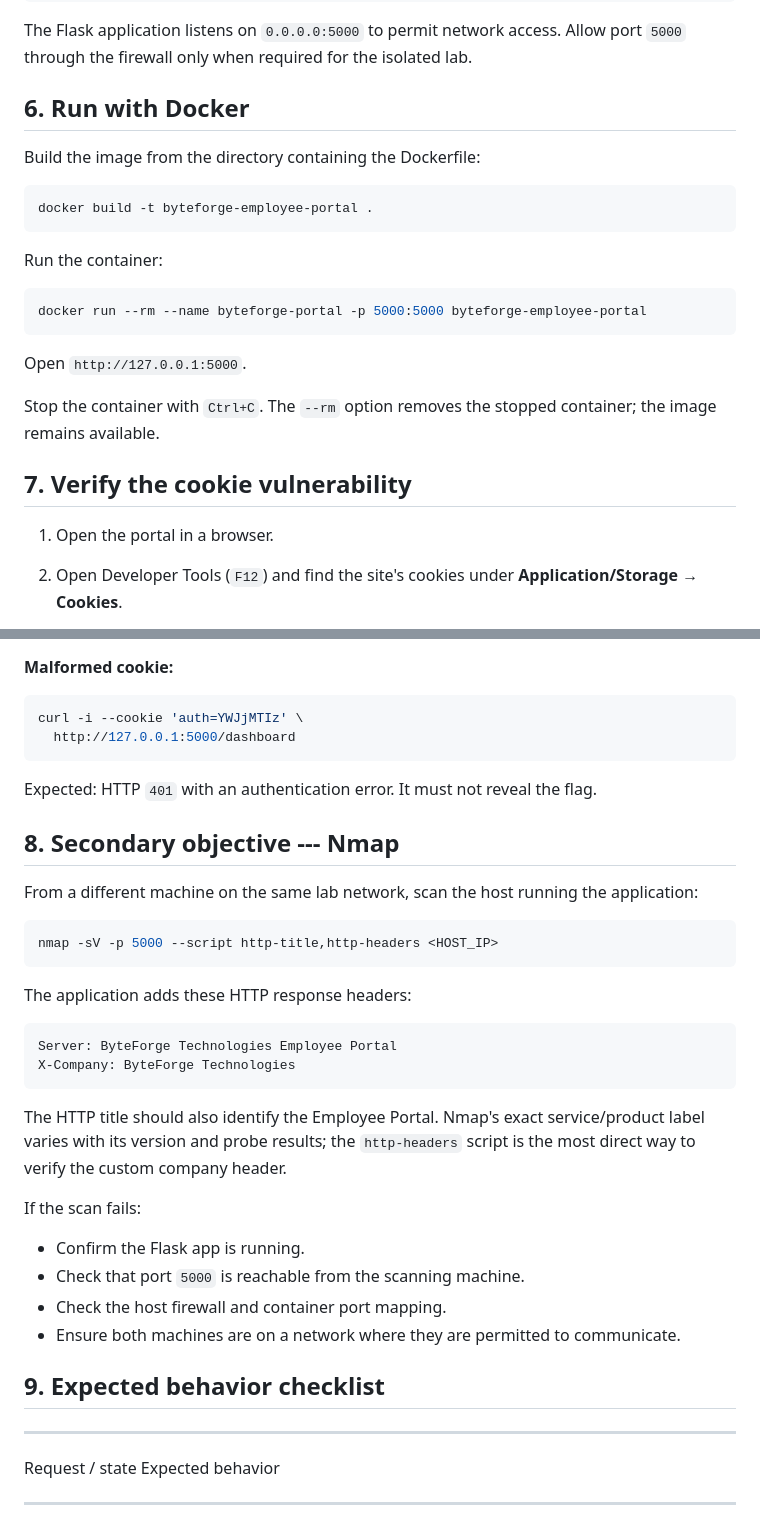
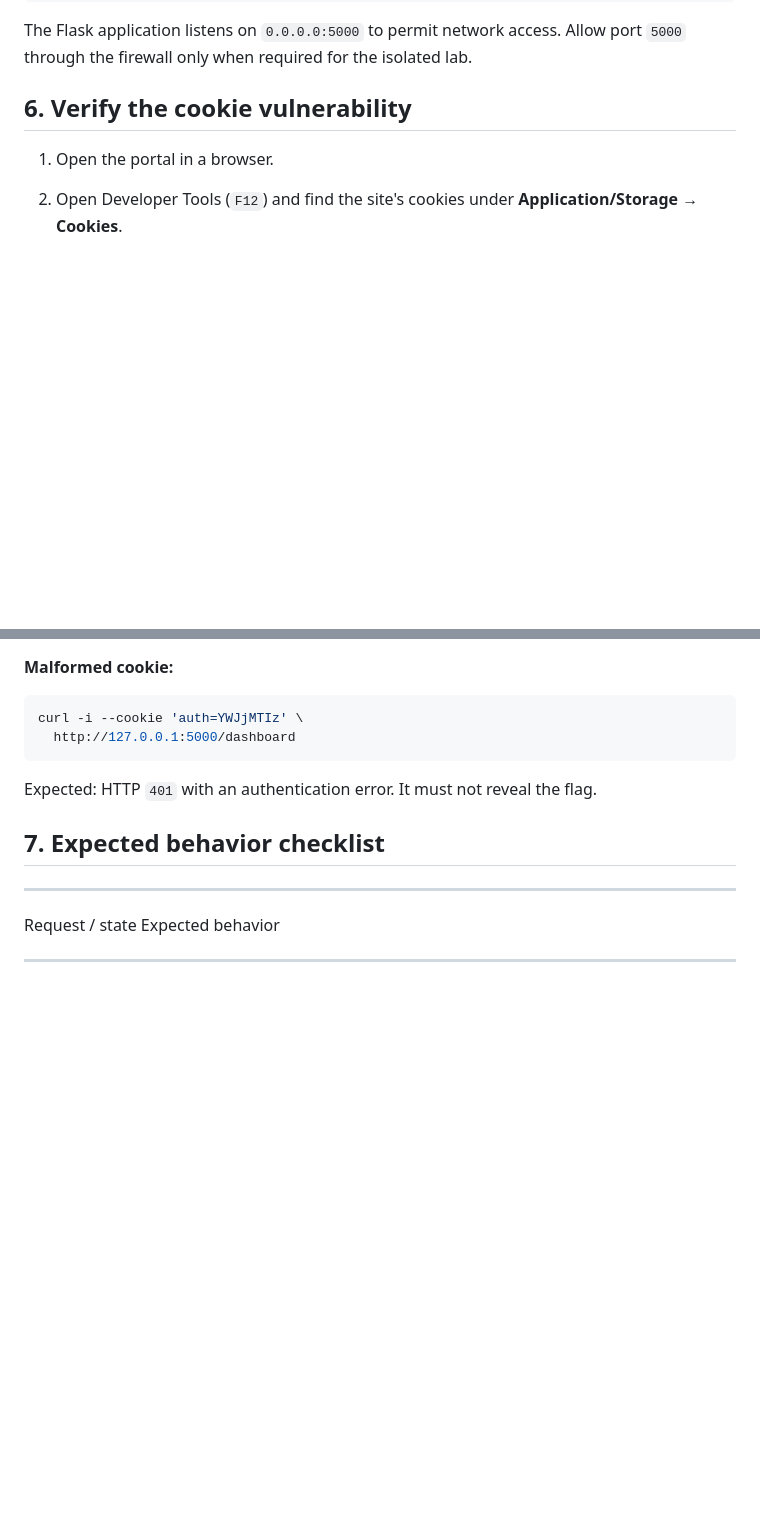
Before and after one commit to kuladeep9363/weak_authentication, a Markdown page: README.md, 2 parts joined by grey strips. Drawn GitHub-style; blank space fills up the shorter version.

````diff
--- a/README.md
+++ b/README.md
@@ -160,26 +154,7 @@ The Flask application listens on `0.0.0.0:5000` to permit network
 access. Allow port `5000` through the firewall only when required for
 the isolated lab.
 
-## 6. Run with Docker
-
-Build the image from the directory containing the Dockerfile:
-
-``` bash
-docker build -t byteforge-employee-portal .
-```
-
-Run the container:
-
-``` bash
-docker run --rm --name byteforge-portal -p 5000:5000 byteforge-employee-portal
-```
-
-Open `http://127.0.0.1:5000`.
-
-Stop the container with `Ctrl+C`. The `--rm` option removes the stopped
-container; the image remains available.
-
-## 7. Verify the cookie vulnerability
+## 6. Verify the cookie vulnerability
 
 1.  Open the portal in a browser.
 
@@ -246,36 +221,7 @@ curl -i --cookie 'auth=YWJjMTIz' \
 Expected: HTTP `401` with an authentication error. It must not reveal
 the flag.
 
-## 8. Secondary objective --- Nmap
-
-From a different machine on the same lab network, scan the host running
-the application:
-
-``` bash
-nmap -sV -p 5000 --script http-title,http-headers <HOST_IP>
-```
-
-The application adds these HTTP response headers:
-
-``` http
-Server: ByteForge Technologies Employee Portal
-X-Company: ByteForge Technologies
-```
-
-The HTTP title should also identify the Employee Portal. Nmap's exact
-service/product label varies with its version and probe results; the
-`http-headers` script is the most direct way to verify the custom
-company header.
-
-If the scan fails:
-
--   Confirm the Flask app is running.
--   Check that port `5000` is reachable from the scanning machine.
--   Check the host firewall and container port mapping.
--   Ensure both machines are on a network where they are permitted to
-    communicate.
-
-## 9. Expected behavior checklist
+## 7. Expected behavior checklist
 
   -----------------------------------------------------------------------
   Request / state                     Expected behavior
````
Also changed, not shown: other parts of README.md (+3 -46 lines).
